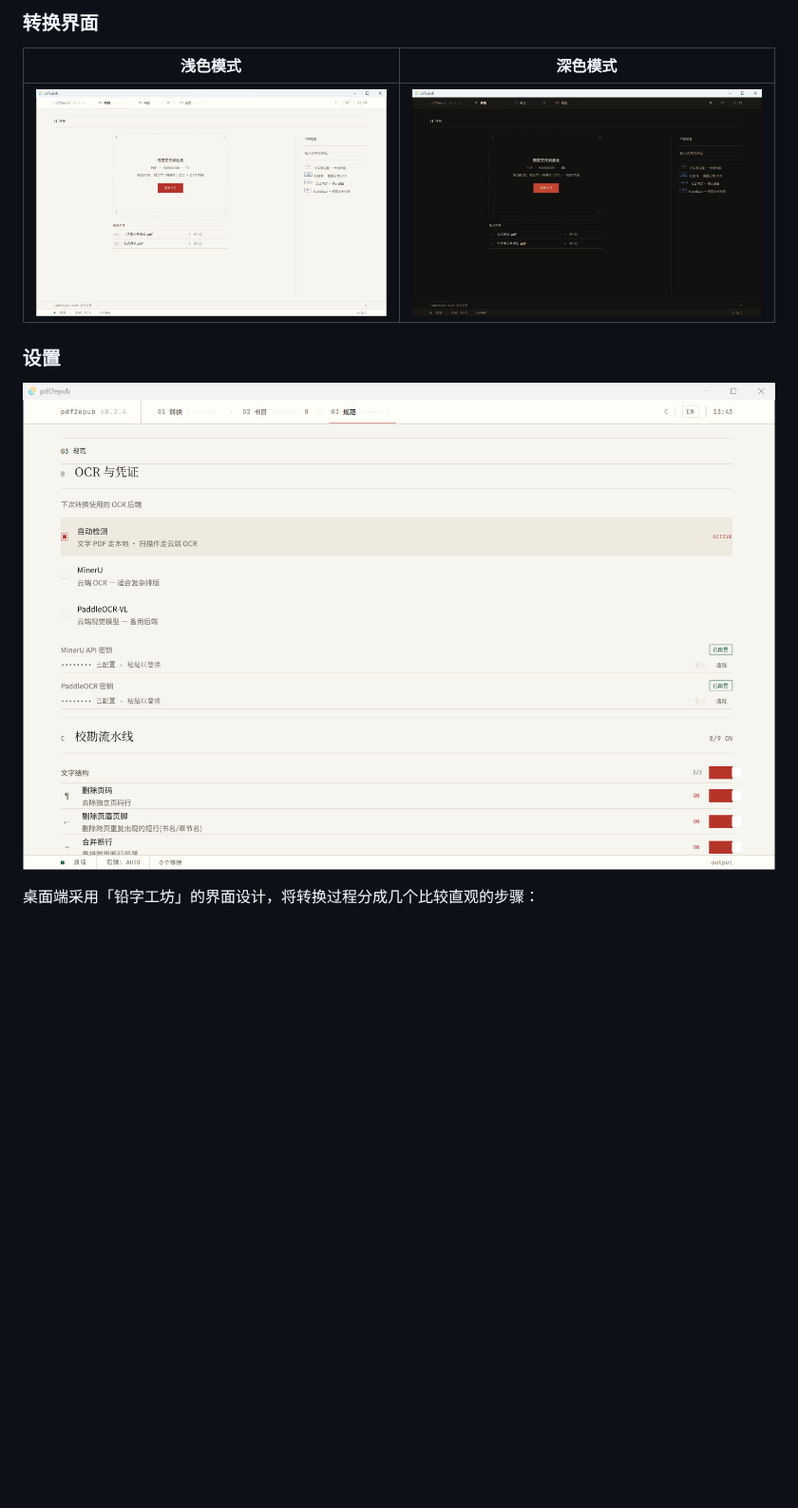
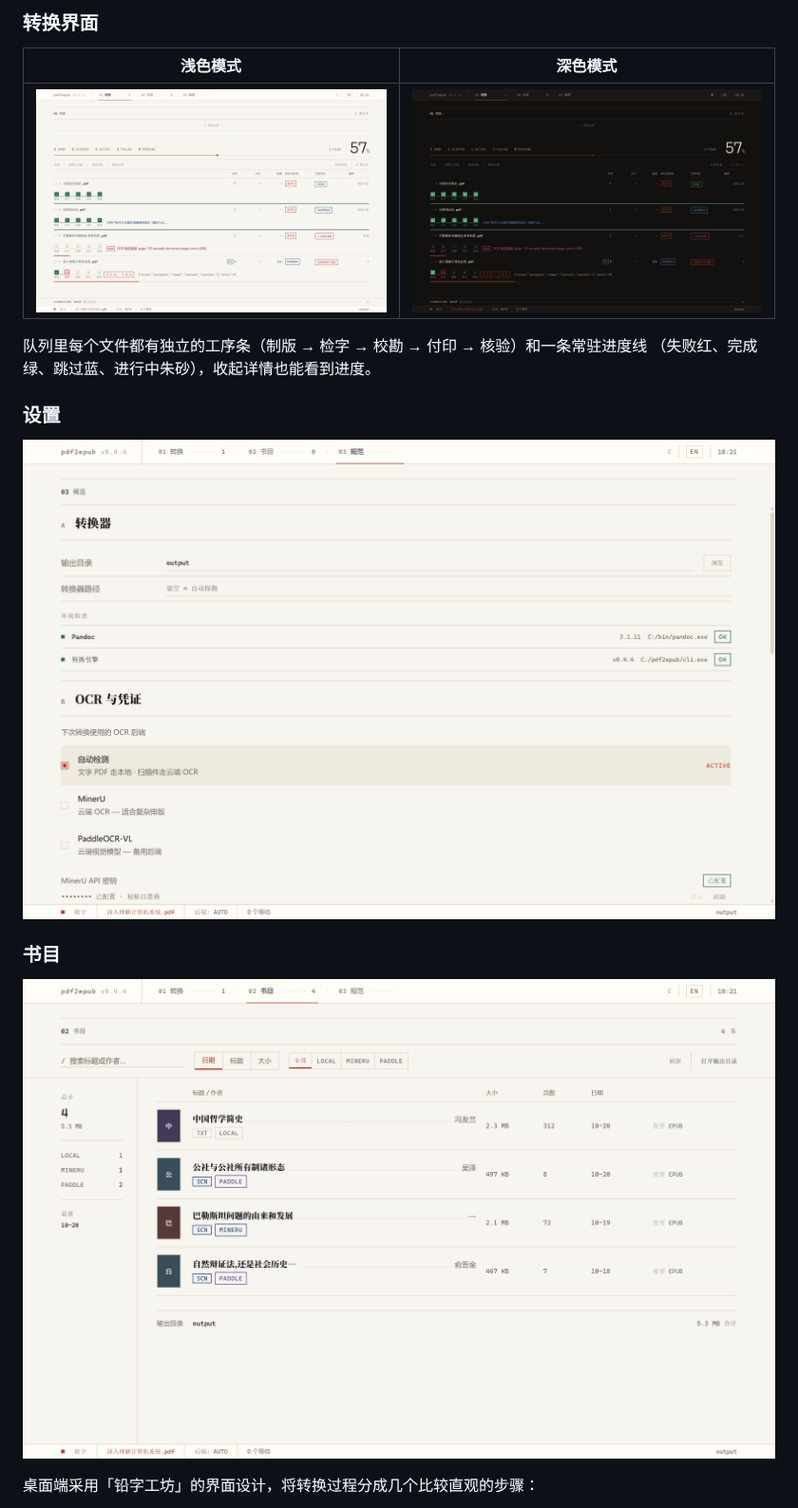
Before and after one commit to WanderSu/pdf2epub, a Markdown page: README.md, the part around the change. Shown at 95% size. Rendered like a GitHub page; pictures changed too: docs/screenshot-convert-dark.png, docs/screenshot-convert-light.png, docs/screenshot-library-light.png (added); blank space fills up the shorter version.

```diff
--- a/README.md
+++ b/README.md
@@ -60,9 +60,16 @@ pdf2epub 是一个面向电子书阅读的 PDF → EPUB 转换工具。
 | --- | --- |
 | ![转换界面](docs/screenshot-convert-light.png) | ![转换界面](docs/screenshot-convert-dark.png) |
 
+队列里每个文件都有独立的工序条（制版 → 检字 → 校勘 → 付印 → 核验）和一条常驻进度线
+（失败红、完成绿、跳过蓝、进行中朱砂），收起详情也能看到进度。
+
 ### 设置
 
 ![设置界面](docs/screenshot-settings-light.png)
+
+### 书目
+
+![书目界面](docs/screenshot-library-light.png)
 
 桌面端采用「铅字工坊」的界面设计，将转换过程分成几个比较直观的步骤：
 
```
Also changed, not shown: README.en.md (+8 -0 lines), 1 other file.
